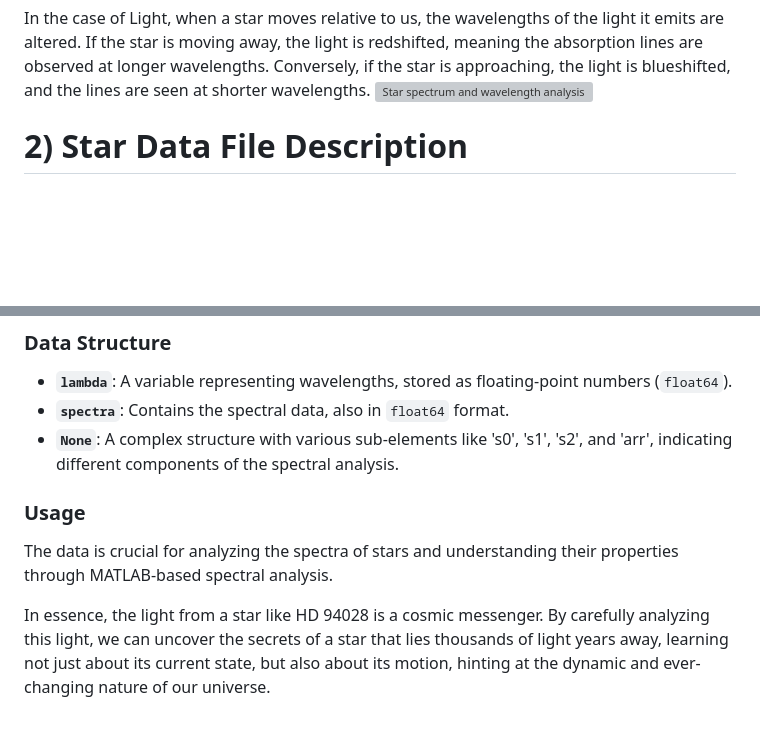
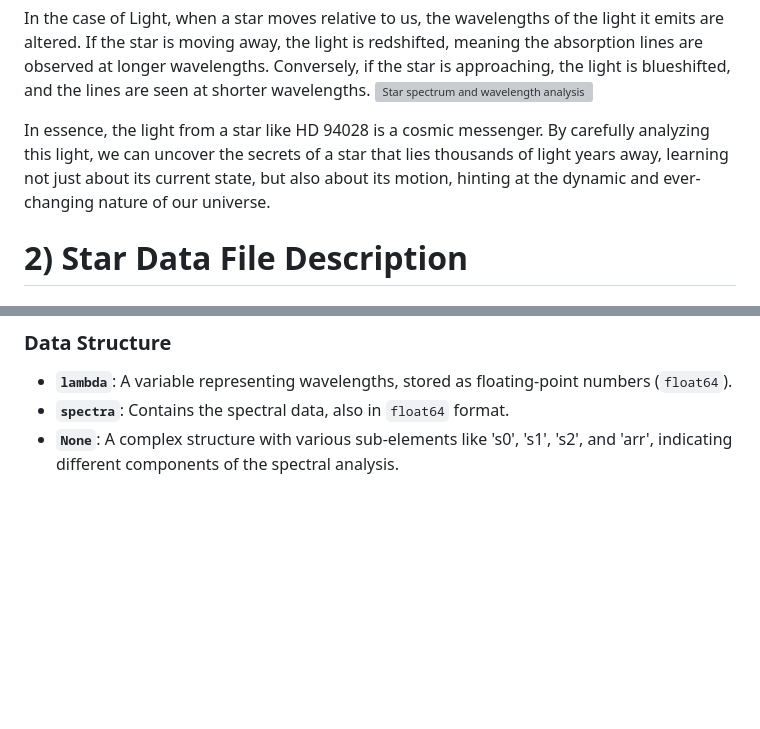
Before and after one commit to salvatore-riillo/Stellar_Motion_Detection_through_Spectral_Shift__MATLAB, a Markdown page: README.md, 2 parts joined by grey strips. Rendered like a GitHub page; blank space fills up the shorter version; grey boxes are pictures that could not be loaded.

```diff
--- a/README.md
+++ b/README.md
@@ -21,6 +21,9 @@ This shift is explained by the Doppler effect, a phenomenon more commonly associ
 In the case of Light, when a star moves relative to us, the wavelengths of the light it emits are altered. If the star is moving away, the light is redshifted, meaning the absorption lines are observed at longer wavelengths. Conversely, if the star is approaching, the light is blueshifted, and the lines are seen at shorter wavelengths.
 ![Star spectrum and wavelength analysis](/mnt/data/star_wavelenght.png)
 
+In essence, the light from a star like HD 94028 is a cosmic messenger. By carefully analyzing this light, we can uncover the secrets of a star that lies thousands of light years away, learning not just about its current state, but also about its motion, hinting at the dynamic and ever-changing nature of our universe.
+
+
 
 # 2) Star Data File Description
 
@@ -33,11 +36,3 @@ This file contains data related to stellar observations and spectra analysis.
 - **`lambda`**: A variable representing wavelengths, stored as floating-point numbers (`float64`).
 - **`spectra`**: Contains the spectral data, also in `float64` format.
 - **`None`**: A complex structure with various sub-elements like 's0', 's1', 's2', and 'arr', indicating different components of the spectral analysis.
-
-### Usage
-The data is crucial for analyzing the spectra of stars and understanding their properties through MATLAB-based spectral analysis.
-
-
-
-
-In essence, the light from a star like HD 94028 is a cosmic messenger. By carefully analyzing this light, we can uncover the secrets of a star that lies thousands of light years away, learning not just about its current state, but also about its motion, hinting at the dynamic and ever-changing nature of our universe.
```
